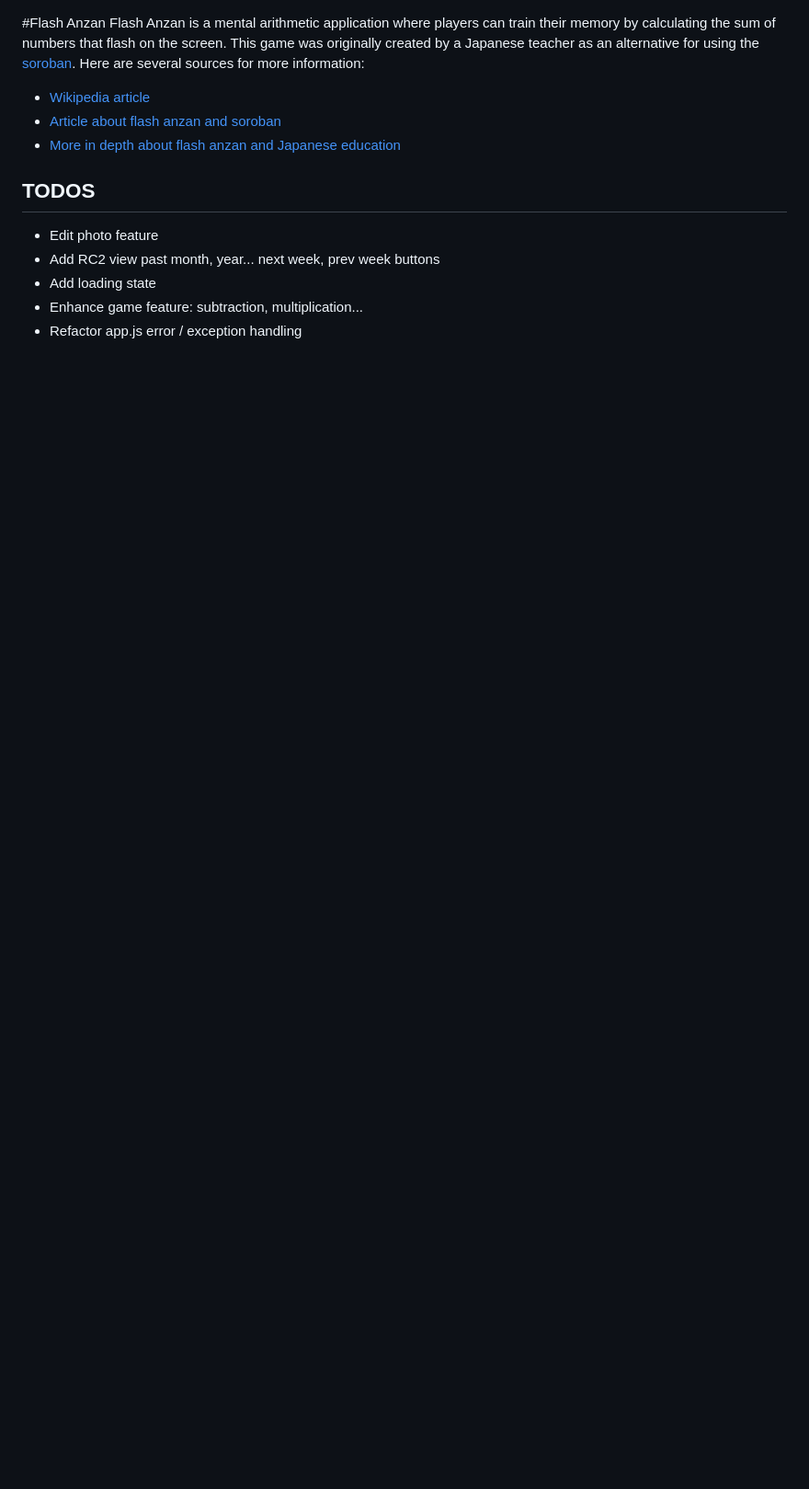
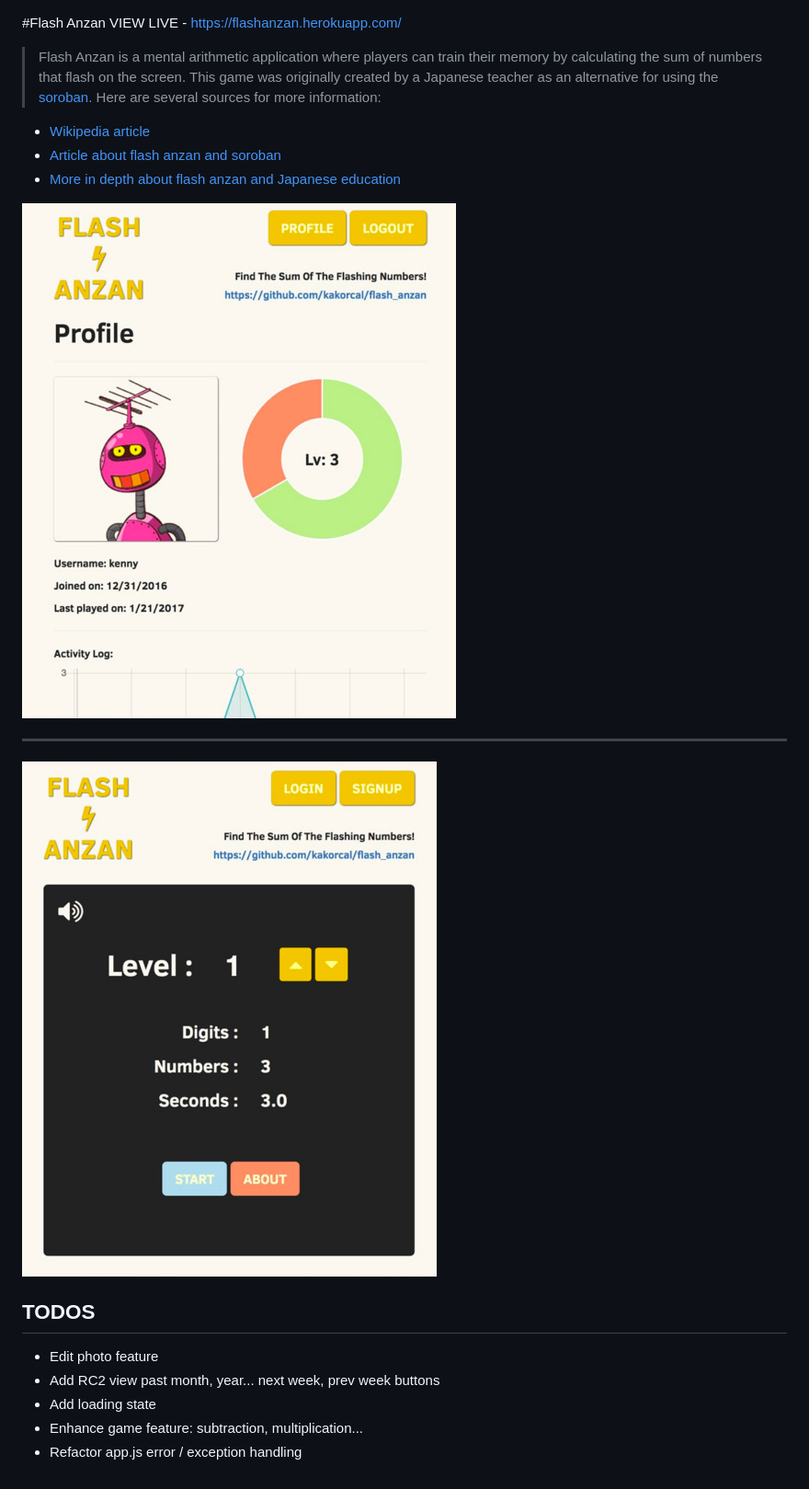
Before and after one commit to kakorcal/flash_anzan, a Markdown page: README.md, the part around the change. Shown: that part at 92% size. Drawn GitHub-style; pictures changed too: screenshot1.jpg (added), screenshot2.jpg (added); blank space fills up the shorter version.

```diff
--- a/README.md
+++ b/README.md
@@ -1,9 +1,14 @@
 #Flash Anzan
-Flash Anzan is a mental arithmetic application where players can train their memory by calculating the sum of numbers that flash on the screen. This game was originally created by a Japanese teacher as an alternative for using the [soroban](https://en.wikipedia.org/wiki/Soroban).
+VIEW LIVE - https://flashanzan.herokuapp.com/
+> Flash Anzan is a mental arithmetic application where players can train their memory by calculating the sum of numbers that flash on the screen. This game was originally created by a Japanese teacher as an alternative for using the [soroban](https://en.wikipedia.org/wiki/Soroban).
 Here are several sources for more information:
 * [Wikipedia article](https://en.wikipedia.org/wiki/Mental_abacus)
 * [Article about flash anzan and soroban](https://www.theguardian.com/science/alexs-adventures-in-numberland/2012/oct/29/mathematics)
 * [More in depth about flash anzan and Japanese education](https://www.tofugu.com/japan/japanese-math/)
+
+![Flash Anzan Caption 1](./screenshot1.jpg)
+***
+![Flash Anzan Caption 2](./screenshot2.jpg)
 
 ## TODOS
 * Edit photo feature
```
